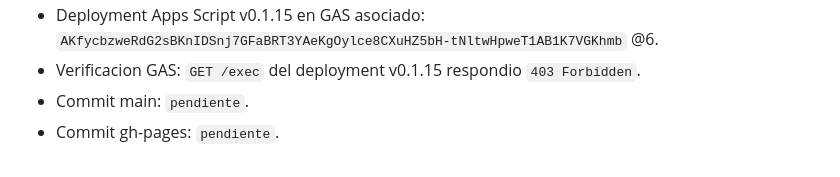
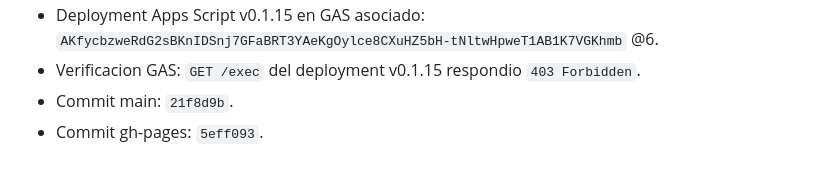
Before and after one commit to diegomezapy/tableroDNCPpy, a Markdown page: BITACORA.md, the part around the change. GitHub-like rendering.

Commit message:
Record actionable red flags deployment

```diff
--- a/BITACORA.md
+++ b/BITACORA.md
@@ -299,5 +299,5 @@
 - Validacion Playwright local: version visible `0.1.15`; tabla de precios muestra columna `Accion`; primer chip `Investigacion sugerida`; ficha de detalle muestra `RESPUESTA SUGERIDA` y cautela `No declara irregularidad`; Metodologia muestra panel `De pescar patrones a capturar casos revisables`; referencia De Michele/Vieyra visible.
 - Deployment Apps Script v0.1.15 en GAS asociado: `AKfycbzweRdG2sBKnIDSnj7GFaBRT3YAeKgOylce8CXuHZ5bH-tNltwHpweT1AB1K7VGKhmb` @6.
 - Verificacion GAS: `GET /exec` del deployment v0.1.15 respondio `403 Forbidden`.
-- Commit main: `pendiente`.
-- Commit gh-pages: `pendiente`.
+- Commit main: `21f8d9b`.
+- Commit gh-pages: `5eff093`.
```
